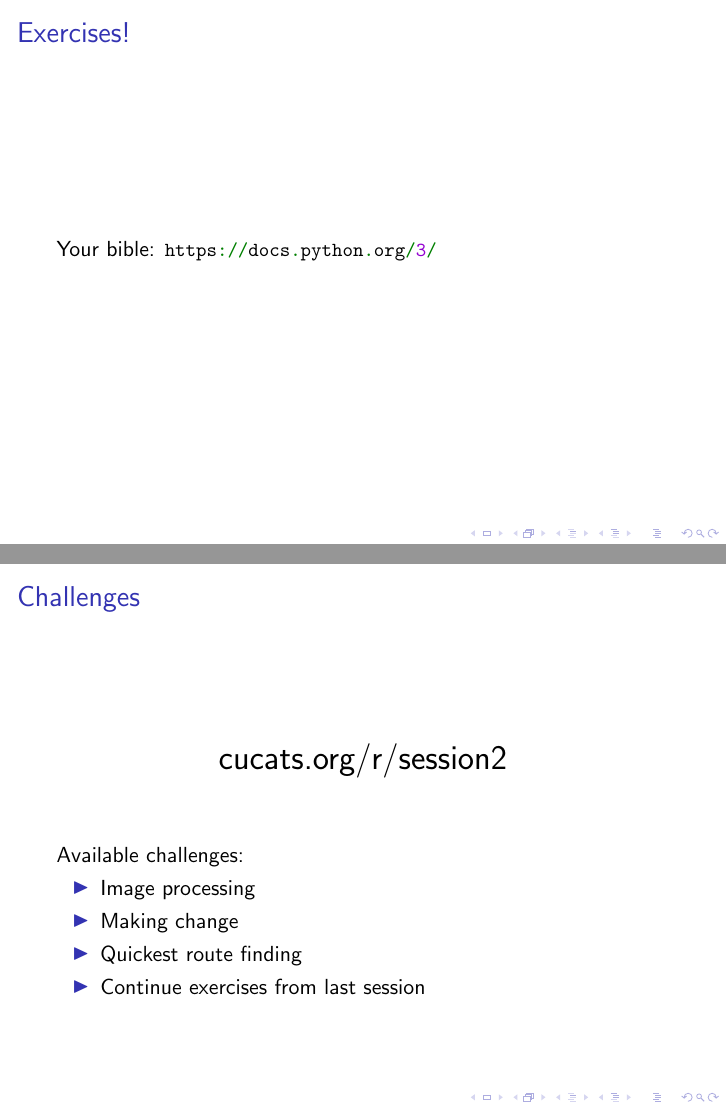
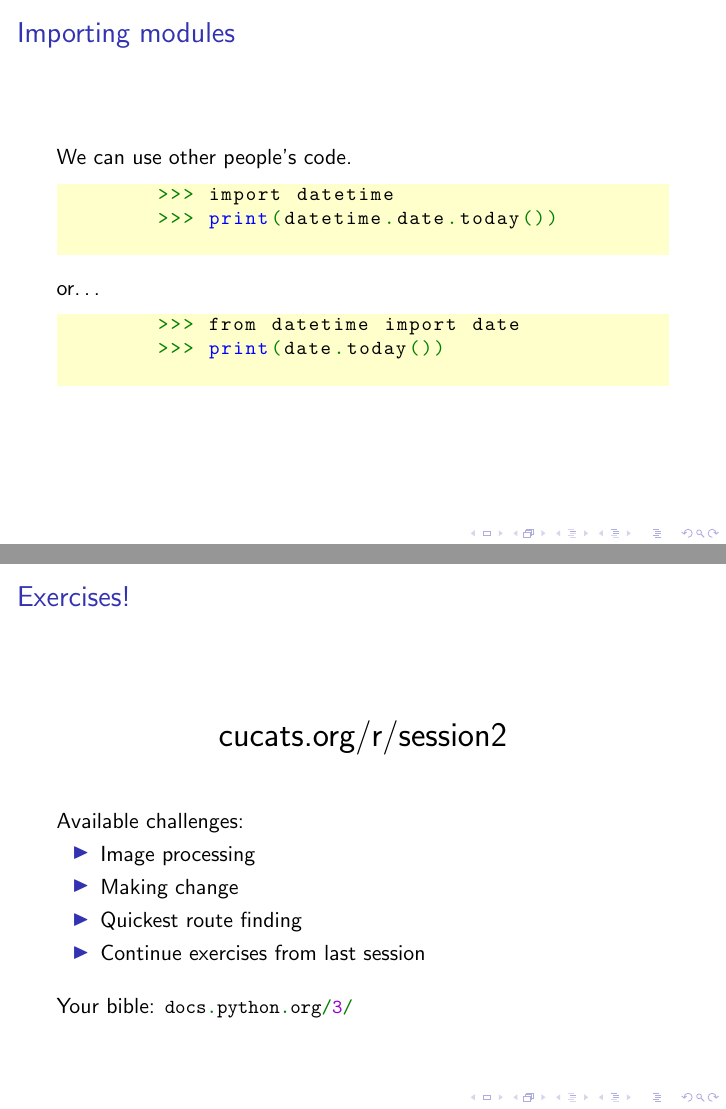
Before and after one commit to Fedjmike/cucats-python, LaTeX slides (tex/python-workshop-2.tex): pages 43 and 47 of 47 before the commit and pages 44 and 46 of 46 after it, joined at a grey line. Compiled offline with pdfLaTeX.

Commit message:
Move bible link to last slide of W2

```diff
--- a/tex/python-workshop-2.tex
+++ b/tex/python-workshop-2.tex
@@ -543,12 +543,6 @@ print("You've escaped my infinite loop.")
 	\end{frame}
 
 	\begin{frame}[fragile]
-		\frametitle{Exercises!}
-
-		Your bible: \lstinline|https://docs.python.org/3/|
-	\end{frame}
-
-	\begin{frame}[fragile]
 		\frametitle{Importing modules}
 		We can use other people's code.
 		\begin{lstlisting}
@@ -576,7 +570,7 @@ print("You've escaped my infinite loop.")
 	\end{frame}
 
 	\begin{frame}[fragile]
-		\frametitle{Challenges}
+		\frametitle{Exercises!}
 		\vfill
 		\centerline{\LARGE cucats.org/r/session2}
 		\vfill
@@ -587,5 +581,7 @@ print("You've escaped my infinite loop.")
 			\item Quickest route finding
 			\item Continue exercises from last session
 		\end{itemize}
+		\vspace{10pt}
+		Your bible: \lstinline|docs.python.org/3/|
 	\end{frame}
 \end{document}
```
